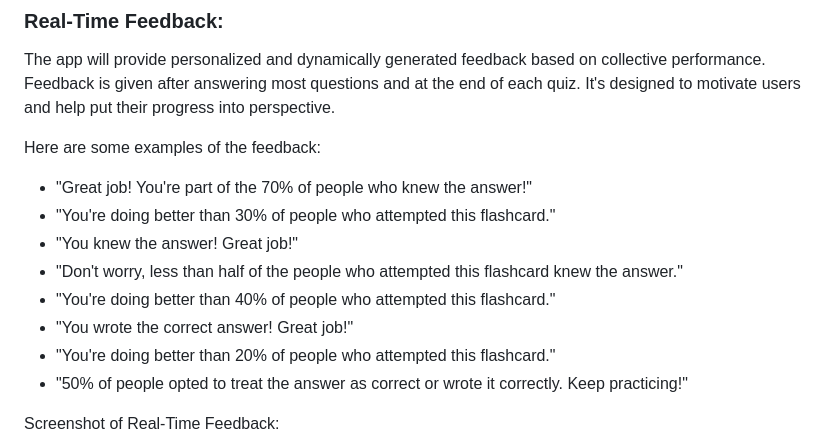
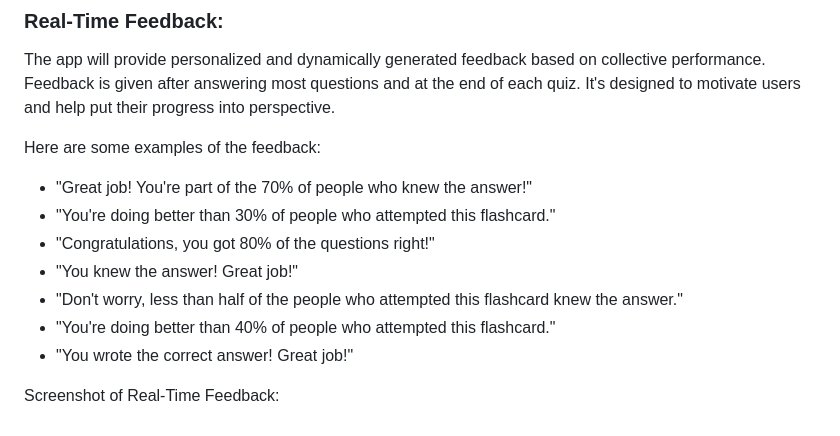
Before and after one commit to benschaf/flash-cli, a Markdown page: README.md, the part around the change printed below. GitHub-like rendering.

```diff
--- a/README.md
+++ b/README.md
@@ -101,12 +103,11 @@ The app will provide personalized and dynamically generated feedback based on co
 Here are some examples of the feedback:
 - "Great job! You're part of the 70% of people who knew the answer!"
 - "You're doing better than 30% of people who attempted this flashcard."
+- "Congratulations, you got 80% of the questions right!"
 - "You knew the answer! Great job!"
 - "Don't worry, less than half of the people who attempted this flashcard knew the answer."
 - "You're doing better than 40% of people who attempted this flashcard."
 - "You wrote the correct answer! Great job!"
-- "You're doing better than 20% of people who attempted this flashcard."
-- "50% of people opted to treat the answer as correct or wrote it correctly. Keep practicing!"
 
 Screenshot of Real-Time Feedback:
 ![Feedback](documentation/images/feature-feedback.png)
```
Also changed, not shown: other parts of README.md (+8 -6 lines), TESTING.md (+1 -1 lines).
